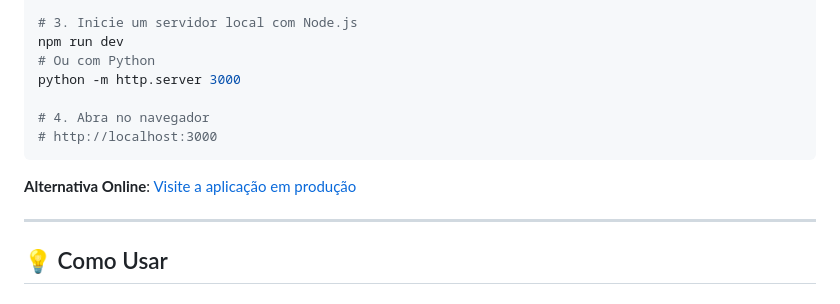
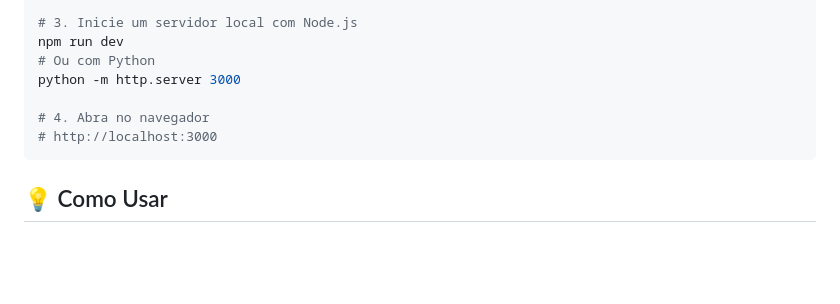
Before and after one commit to emellybmuniz/WeatherDash, a Markdown page: README.md, the part around one of its changes. GitHub-like rendering; blank space fills up the shorter version.

````diff
--- a/README.md
+++ b/README.md
@@ -167,10 +167,6 @@ python -m http.server 3000
 # http://localhost:3000
 ```
 
-**Alternativa Online**: [Visite a aplicação em produção](https://weatherdash.vercel.app)
-
----
-
 ## 💡 Como Usar
 
 ### Passos Básicos:
````
Also changed, not shown: other parts of README.md (+5 -5 lines).
